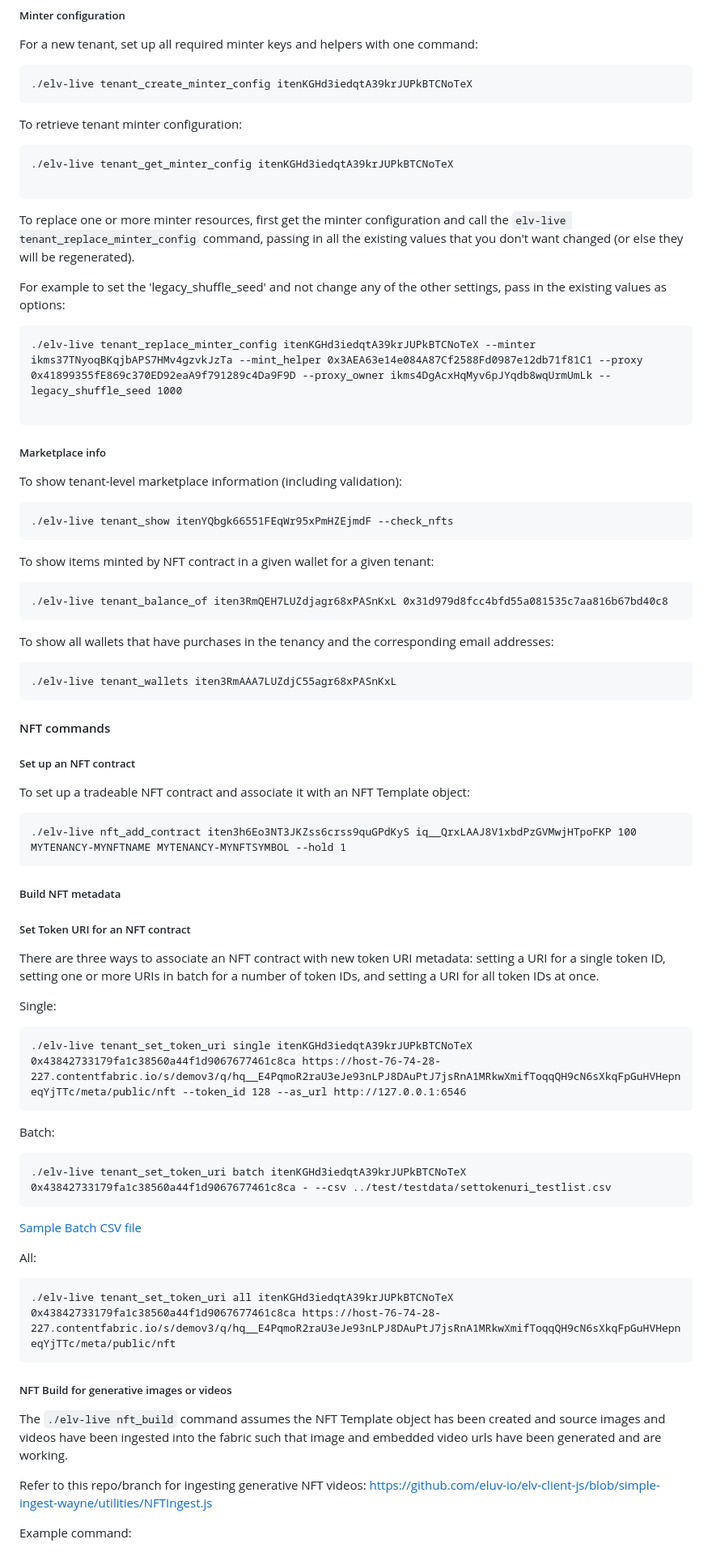
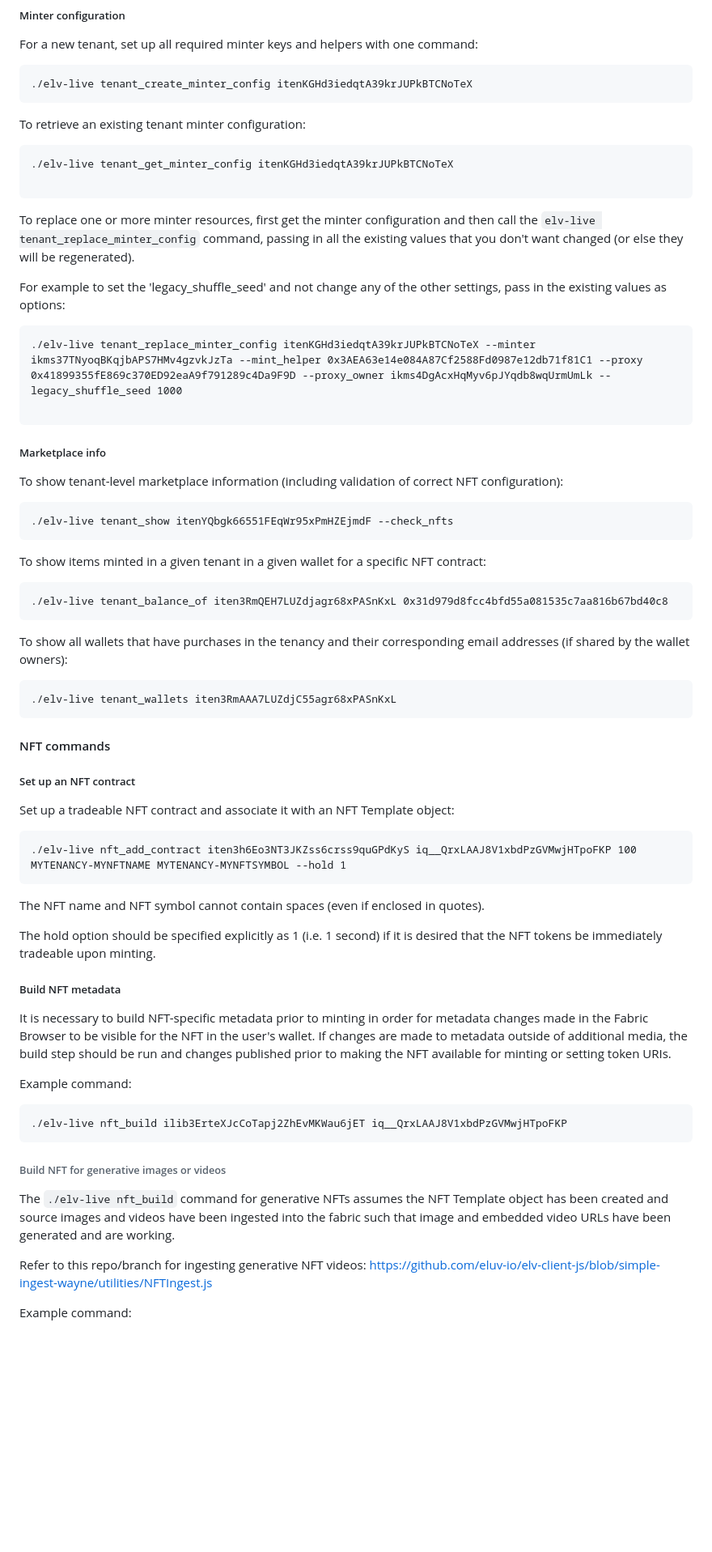
Before and after one commit to eluv-io/elv-live-js, a Markdown page: README.md, the part around the change printed below. Shown: that part at 81% size. Rendered like a GitHub page; blank space fills up the shorter version.

Commit message:
add nft_build info, elv-stream details, some reformatting

````diff
--- a/README.md
+++ b/README.md
@@ -66,14 +66,14 @@ For a new tenant, set up all required minter keys and helpers with one command:
 ./elv-live tenant_create_minter_config itenKGHd3iedqtA39krJUPkBTCNoTeX
 ```
 
-To retrieve tenant minter configuration:
+To retrieve an existing tenant minter configuration:
 
 ```
 ./elv-live tenant_get_minter_config itenKGHd3iedqtA39krJUPkBTCNoTeX
 
 ```
 
-To replace one or more minter resources, first get the minter configuration and call the `elv-live tenant_replace_minter_config` command, passing in all the existing values that you don't want changed (or else they will be regenerated).
+To replace one or more minter resources, first get the minter configuration and then call the `elv-live tenant_replace_minter_config` command, passing in all the existing values that you don't want changed (or else they will be regenerated).
 
 For example to set the 'legacy\_shuffle\_seed' and not change any of the other settings, pass in the existing values as options:
 
@@ -85,18 +85,18 @@ For example to set the 'legacy\_shuffle\_seed' and not change any of the other s
 
 ##### Marketplace info
 
-To show tenant-level marketplace information (including validation):
+To show tenant-level marketplace information (including validation of correct NFT configuration):
 
 ``` bash
 ./elv-live tenant_show itenYQbgk66551FEqWr95xPmHZEjmdF --check_nfts
 ```
 
-To show items minted by NFT contract in a given wallet for a given tenant:
+To show items minted in a given tenant in a given wallet for a specific NFT contract:
 ```
 ./elv-live tenant_balance_of iten3RmQEH7LUZdjagr68xPASnKxL 0x31d979d8fcc4bfd55a081535c7aa816b67bd40c8
 ```
 
-To show all wallets that have purchases in the tenancy and the corresponding email addresses:
+To show all wallets that have purchases in the tenancy and their corresponding email addresses (if shared by the wallet owners):
 ```
 ./elv-live tenant_wallets iten3RmAAA7LUZdjC55agr68xPASnKxL
 ```
@@ -105,39 +105,28 @@ To show all wallets that have purchases in the tenancy and the corresponding ema
 #### NFT commands
 
 ##### Set up an NFT contract
-To set up a tradeable NFT contract and associate it with an NFT Template object:
 
+Set up a tradeable NFT contract and associate it with an NFT Template object:
 ```
 ./elv-live nft_add_contract iten3h6Eo3NT3JKZss6crss9quGPdKyS iq__QrxLAAJ8V1xbdPzGVMwjHTpoFKP 100 MYTENANCY-MYNFTNAME MYTENANCY-MYNFTSYMBOL --hold 1
 ```
 
+The NFT name and NFT symbol cannot contain spaces (even if enclosed in quotes).
+
+The hold option should be specified explicitly as 1 (i.e. 1 second) if it is desired that the NFT tokens be immediately tradeable upon minting.
+
 ##### Build NFT metadata
 
+It is necessary to build NFT-specific metadata prior to minting in order for metadata changes made in the Fabric Browser to be visible for the NFT in the user's wallet. If changes are made to metadata outside of additional media, the build step should be run and changes published prior to making the NFT available for minting or setting token URIs.
 
-
-##### Set Token URI for an NFT contract
-There are three ways to associate an NFT contract with new token URI metadata: setting a URI for a single token ID, setting one or more URIs in batch for a number of token IDs, and setting a URI for all token IDs at once.
-
-Single:
+Example command:
 ```
-./elv-live tenant_set_token_uri single itenKGHd3iedqtA39krJUPkBTCNoTeX 0x43842733179fa1c38560a44f1d9067677461c8ca https://host-76-74-28-227.contentfabric.io/s/demov3/q/hq__E4PqmoR2raU3eJe93nLPJ8DAuPtJ7jsRnA1MRkwXmifToqqQH9cN6sXkqFpGuHVHepneqYjTTc/meta/public/nft --token_id 128 --as_url http://127.0.0.1:6546
+./elv-live nft_build ilib3ErteXJcCoTapj2ZhEvMKWau6jET iq__QrxLAAJ8V1xbdPzGVMwjHTpoFKP
 ```
 
-Batch:
-```
-./elv-live tenant_set_token_uri batch itenKGHd3iedqtA39krJUPkBTCNoTeX 0x43842733179fa1c38560a44f1d9067677461c8ca - --csv ../test/testdata/settokenuri_testlist.csv
-```
-[Sample Batch CSV file](test/testdata/settokenuri_testlist.csv)
+###### Build NFT for generative images or videos
 
-All:
-```
-./elv-live tenant_set_token_uri all itenKGHd3iedqtA39krJUPkBTCNoTeX 0x43842733179fa1c38560a44f1d9067677461c8ca https://host-76-74-28-227.contentfabric.io/s/demov3/q/hq__E4PqmoR2raU3eJe93nLPJ8DAuPtJ7jsRnA1MRkwXmifToqqQH9cN6sXkqFpGuHVHepneqYjTTc/meta/public/nft
-```
-
-##### NFT Build for generative images or videos
-
-
-The `./elv-live nft_build` command assumes the NFT Template object has been created and source images and videos have been ingested into the fabric such that image and embedded video urls have been generated and are working.
+The `./elv-live nft_build` command for generative NFTs assumes the NFT Template object has been created and source images and videos have been ingested into the fabric such that image and embedded video URLs have been generated and are working.
 
 Refer to this repo/branch for ingesting generative NFT videos:
 https://github.com/eluv-io/elv-client-js/blob/simple-ingest-wayne/utilities/NFTIngest.js
````
Also changed, not shown: other parts of README.md (+25 -6 lines).
